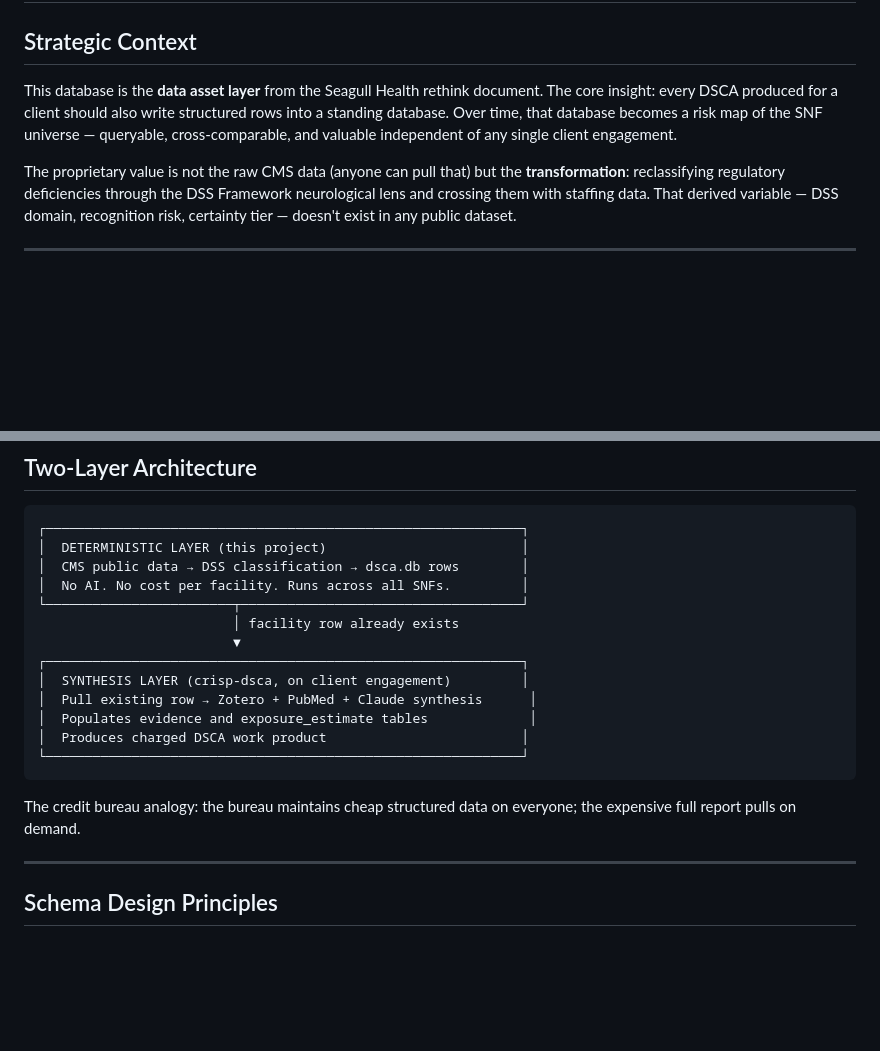
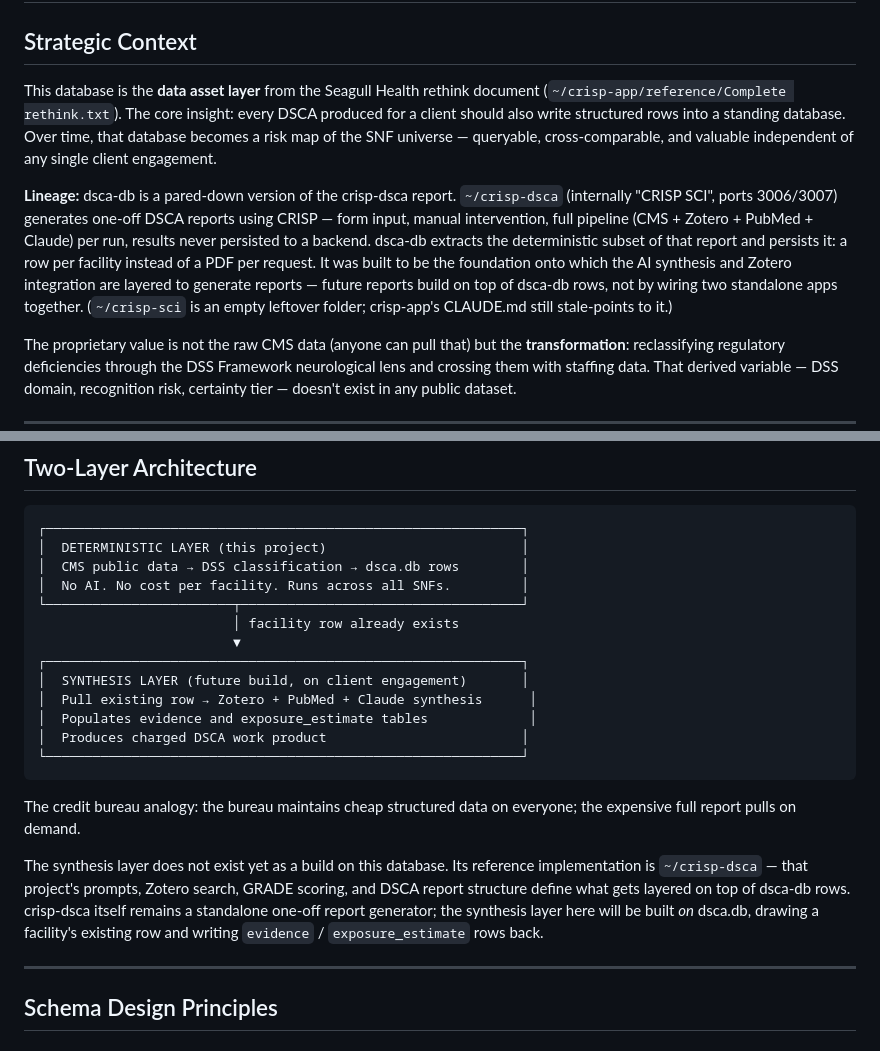
Before and after one commit to rbarker001/dss-index, a Markdown page: architecture-db.md, 2 parts joined by grey strips. Drawn GitHub-style; blank space fills up the shorter version.

Commit message:
Document corrected lineage: dsca-db pared down from crisp-dsca
- dsca-db is the deterministic subset of the crisp-dsca report,
  persisted (row per facility vs unsaved one-off PDF)
- crisp-dsca (~/crisp-dsca, "CRISP SCI") generated one-off DSCA
  reports via CRISP with manual intervention; results never persisted
- The synthesis layer in the two-layer diagram is a future build ON
  this database; crisp-dsca is its reference implementation, not a
  system to integrate as-is
- Link the rethink source doc (~/crisp-app/reference/Complete rethink.txt)

Co-Authored-By: Claude Opus 4.8 <noreply@anthropic.com>

````diff
--- a/architecture-db.md
+++ b/architecture-db.md
@@ -2,7 +2,9 @@
 
 ## Strategic Context
 
-This database is the **data asset layer** from the Seagull Health rethink document. The core insight: every DSCA produced for a client should also write structured rows into a standing database. Over time, that database becomes a risk map of the SNF universe — queryable, cross-comparable, and valuable independent of any single client engagement.
+This database is the **data asset layer** from the Seagull Health rethink document (`~/crisp-app/reference/Complete rethink.txt`). The core insight: every DSCA produced for a client should also write structured rows into a standing database. Over time, that database becomes a risk map of the SNF universe — queryable, cross-comparable, and valuable independent of any single client engagement.
+
+**Lineage:** dsca-db is a pared-down version of the crisp-dsca report. `~/crisp-dsca` (internally "CRISP SCI", ports 3006/3007) generates one-off DSCA reports using CRISP — form input, manual intervention, full pipeline (CMS + Zotero + PubMed + Claude) per run, results never persisted to a backend. dsca-db extracts the deterministic subset of that report and persists it: a row per facility instead of a PDF per request. It was built to be the foundation onto which the AI synthesis and Zotero integration are layered to generate reports — future reports build on top of dsca-db rows, not by wiring two standalone apps together. (`~/crisp-sci` is an empty leftover folder; crisp-app's CLAUDE.md still stale-points to it.)
 
 The proprietary value is not the raw CMS data (anyone can pull that) but the **transformation**: reclassifying regulatory deficiencies through the DSS Framework neurological lens and crossing them with staffing data. That derived variable — DSS domain, recognition risk, certainty tier — doesn't exist in any public dataset.
 
@@ -19,7 +21,7 @@ The proprietary value is not the raw CMS data (anyone can pull that) but the **t
                          │ facility row already exists
                          ▼
 ┌─────────────────────────────────────────────────────────────┐
-│  SYNTHESIS LAYER (crisp-dsca, on client engagement)         │
+│  SYNTHESIS LAYER (future build, on client engagement)       │
 │  Pull existing row → Zotero + PubMed + Claude synthesis      │
 │  Populates evidence and exposure_estimate tables             │
 │  Produces charged DSCA work product                         │
@@ -27,6 +29,8 @@ The proprietary value is not the raw CMS data (anyone can pull that) but the **t
 ```
 
 The credit bureau analogy: the bureau maintains cheap structured data on everyone; the expensive full report pulls on demand.
+
+The synthesis layer does not exist yet as a build on this database. Its reference implementation is `~/crisp-dsca` — that project's prompts, Zotero search, GRADE scoring, and DSCA report structure define what gets layered on top of dsca-db rows. crisp-dsca itself remains a standalone one-off report generator; the synthesis layer here will be built *on* dsca.db, drawing a facility's existing row and writing `evidence` / `exposure_estimate` rows back.
 
 ---
 
````
Also changed, not shown: CLAUDE-db.md (+5 -1 lines).
